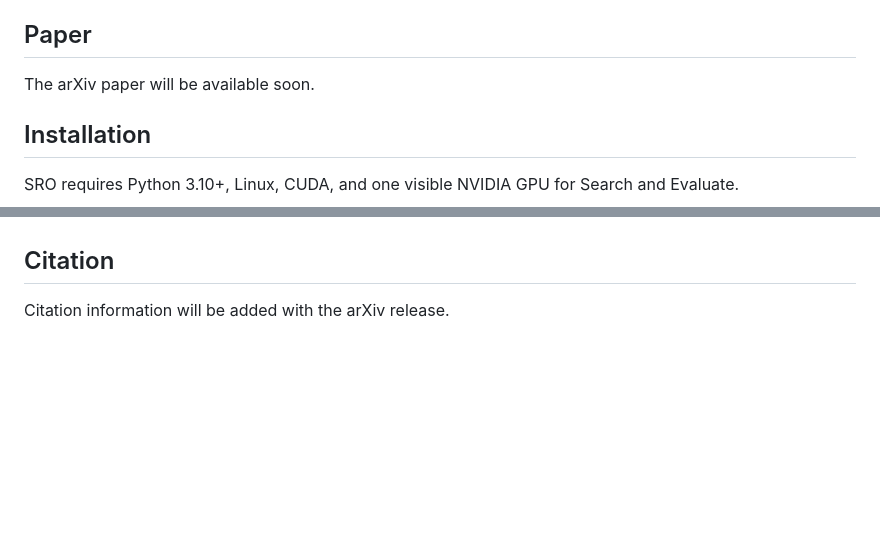
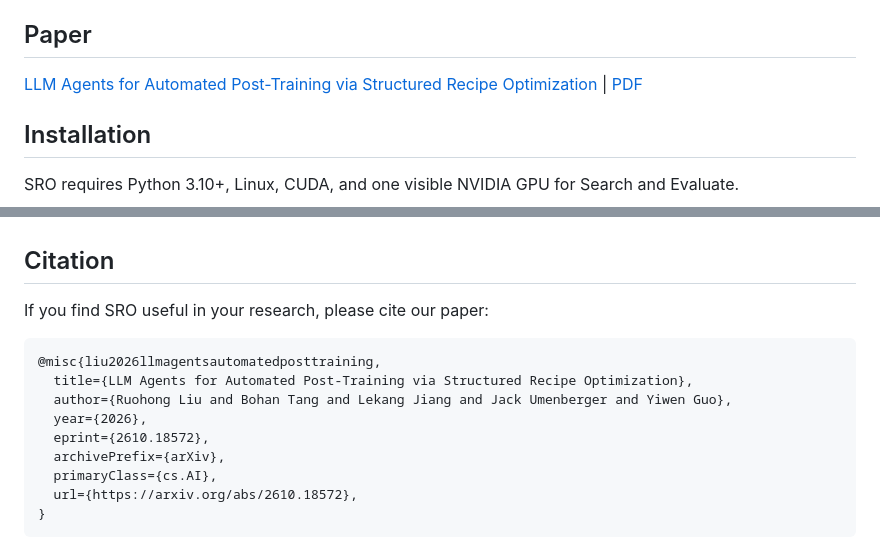
Before and after one commit to RuohLiuq/SRO, a Markdown page: README.md, 2 parts joined by grey strips. Drawn GitHub-style; blank space fills up the shorter version.

Commit message:
docs: add arXiv paper links and BibTeX citation

````diff
--- a/README.md
+++ b/README.md
@@ -19,7 +19,7 @@ The implementation follows a complete `Discovery → Search → Evaluate` workfl
 
 ## Paper
 
-The arXiv paper will be available soon.
+[LLM Agents for Automated Post-Training via Structured Recipe Optimization](https://arxiv.org/abs/2610.18572) | [PDF](https://arxiv.org/pdf/2610.18572)
 
 ## Installation
 
@@ -92,4 +92,16 @@ SRO uses benchmark formats and evaluation components derived from or aligned wit
 
 ## Citation
 
-Citation information will be added with the arXiv release.
+If you find SRO useful in your research, please cite our paper:
+
+```bibtex
+@misc{liu2026llmagentsautomatedposttraining,
+  title={LLM Agents for Automated Post-Training via Structured Recipe Optimization},
+  author={Ruohong Liu and Bohan Tang and Lekang Jiang and Jack Umenberger and Yiwen Guo},
+  year={2026},
+  eprint={2610.18572},
+  archivePrefix={arXiv},
+  primaryClass={cs.AI},
+  url={https://arxiv.org/abs/2610.18572},
+}
+```
````
